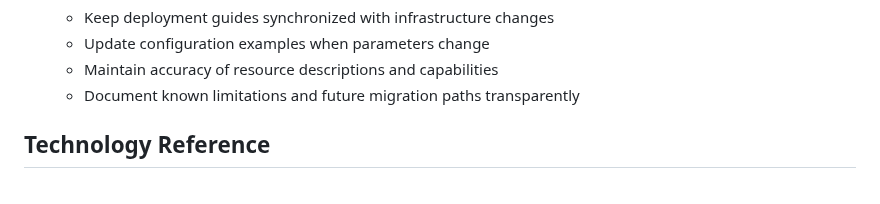
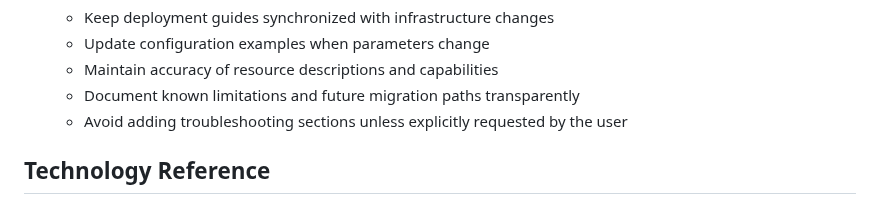
Before and after one commit to rukasakurai/MicrosoftFoundry, a Markdown page: AGENTS.md, the part around the change. Rendered like a GitHub page.

Commit message:
Add guideline to avoid unnecessary troubleshooting sections in documentation

```diff
--- a/AGENTS.md
+++ b/AGENTS.md
@@ -57,6 +57,7 @@ When working on this repository, AI agents should:
    - Update configuration examples when parameters change
    - Maintain accuracy of resource descriptions and capabilities
    - Document known limitations and future migration paths transparently
+   - Avoid adding troubleshooting sections unless explicitly requested by the user
 
 ## Technology Reference
 
```
